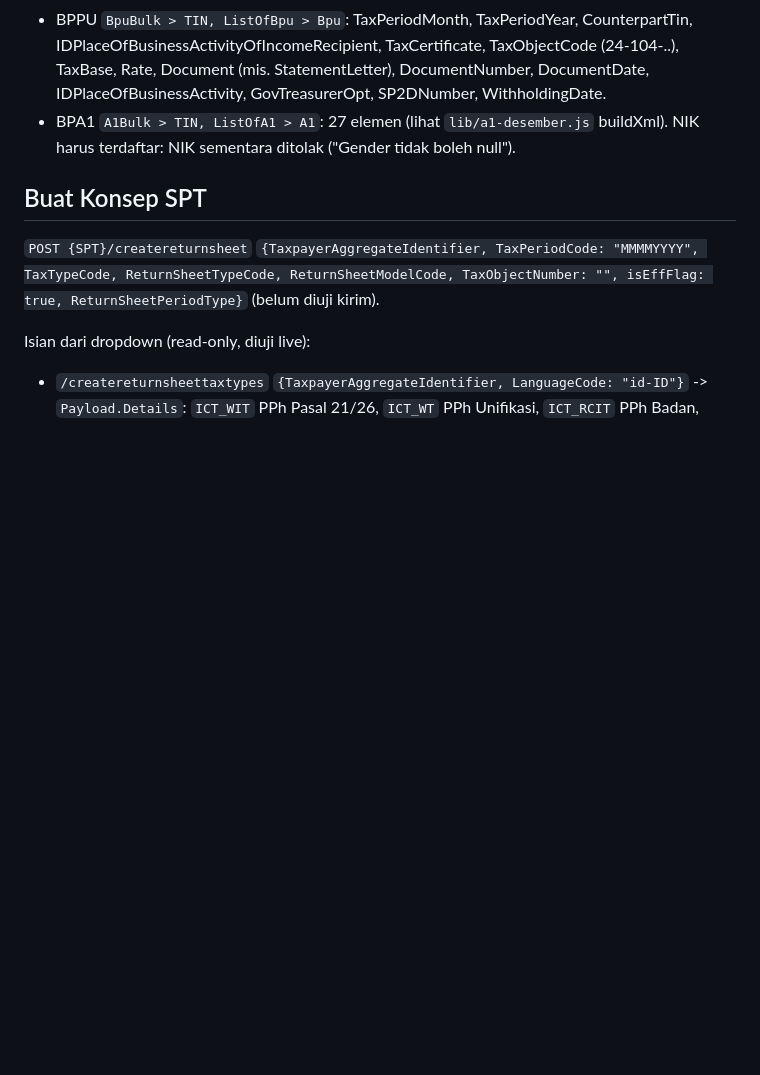
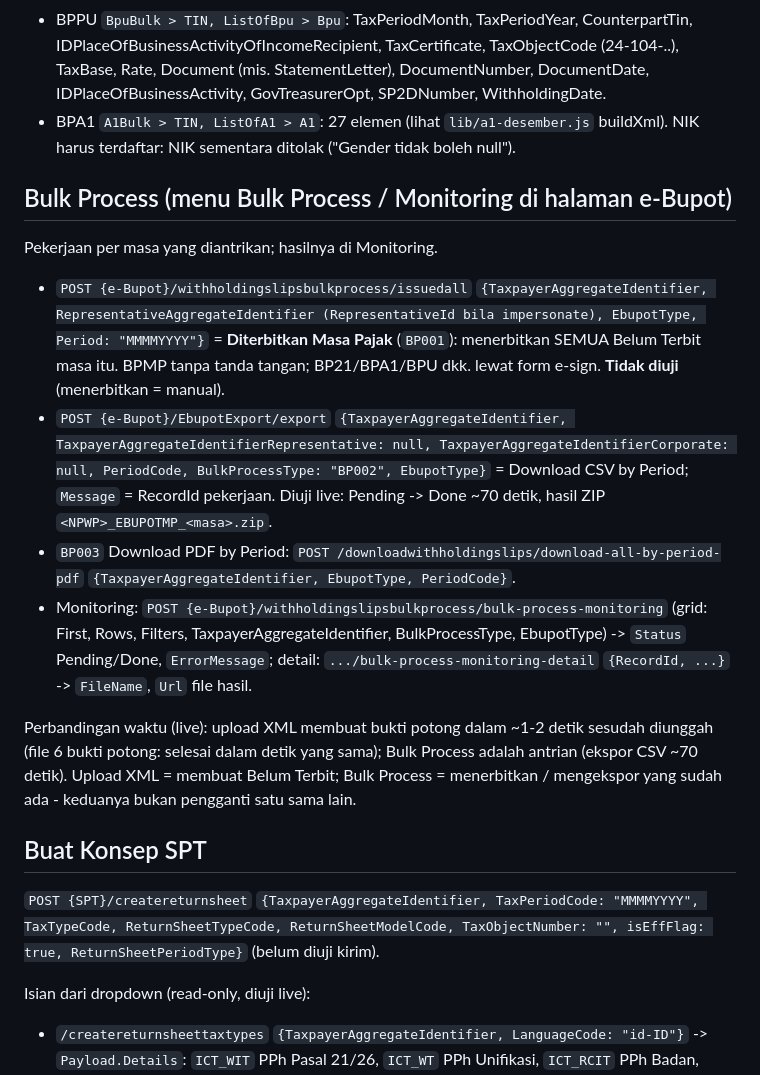
Before and after one commit to gavrelshendy/taxio-coretax-agent, a Markdown page: docs/coretax-upload-konsep.md, the part around the change. Rendered like a GitHub page; blank space fills up the shorter version.

Commit message:
Docs: Bulk Process e-Bupot (issuedall, ekspor CSV/PDF, monitoring) dan perbandingan waktu dengan upload XML
Co-Authored-By: Claude Opus 5.5 <noreply@anthropic.com>

```diff
--- a/docs/coretax-upload-konsep.md
+++ b/docs/coretax-upload-konsep.md
@@ -49,6 +49,24 @@ halaman Coretax dibaca dari bundle publik (`withholding-slips-portal/id-ID/main.
 - BPA1 `A1Bulk > TIN, ListOfA1 > A1`: 27 elemen (lihat `lib/a1-desember.js` buildXml). NIK harus terdaftar:
   NIK sementara ditolak ("Gender tidak boleh null").
 
+## Bulk Process (menu Bulk Process / Monitoring di halaman e-Bupot)
+
+Pekerjaan per masa yang diantrikan; hasilnya di Monitoring.
+- `POST {e-Bupot}/withholdingslipsbulkprocess/issuedall` `{TaxpayerAggregateIdentifier, RepresentativeAggregateIdentifier
+  (RepresentativeId bila impersonate), EbupotType, Period: "MMMMYYYY"}` = **Diterbitkan Masa Pajak** (`BP001`): menerbitkan
+  SEMUA Belum Terbit masa itu. BPMP tanpa tanda tangan; BP21/BPA1/BPU dkk. lewat form e-sign. **Tidak diuji** (menerbitkan = manual).
+- `POST {e-Bupot}/EbupotExport/export` `{TaxpayerAggregateIdentifier, TaxpayerAggregateIdentifierRepresentative: null,
+  TaxpayerAggregateIdentifierCorporate: null, PeriodCode, BulkProcessType: "BP002", EbupotType}` = Download CSV by Period;
+  `Message` = RecordId pekerjaan. Diuji live: Pending -> Done ~70 detik, hasil ZIP `<NPWP>_EBUPOTMP_<masa>.zip`.
+- `BP003` Download PDF by Period: `POST /downloadwithholdingslips/download-all-by-period-pdf` `{TaxpayerAggregateIdentifier, EbupotType, PeriodCode}`.
+- Monitoring: `POST {e-Bupot}/withholdingslipsbulkprocess/bulk-process-monitoring` (grid: First, Rows, Filters,
+  TaxpayerAggregateIdentifier, BulkProcessType, EbupotType) -> `Status` Pending/Done, `ErrorMessage`;
+  detail: `.../bulk-process-monitoring-detail` `{RecordId, ...}` -> `FileName`, `Url` file hasil.
+
+Perbandingan waktu (live): upload XML membuat bukti potong dalam ~1-2 detik sesudah diunggah (file 6 bukti potong:
+selesai dalam detik yang sama); Bulk Process adalah antrian (ekspor CSV ~70 detik). Upload XML = membuat Belum Terbit;
+Bulk Process = menerbitkan / mengekspor yang sudah ada - keduanya bukan pengganti satu sama lain.
+
 ## Buat Konsep SPT
 
 `POST {SPT}/createreturnsheet` `{TaxpayerAggregateIdentifier, TaxPeriodCode: "MMMMYYYY", TaxTypeCode, ReturnSheetTypeCode,
```
